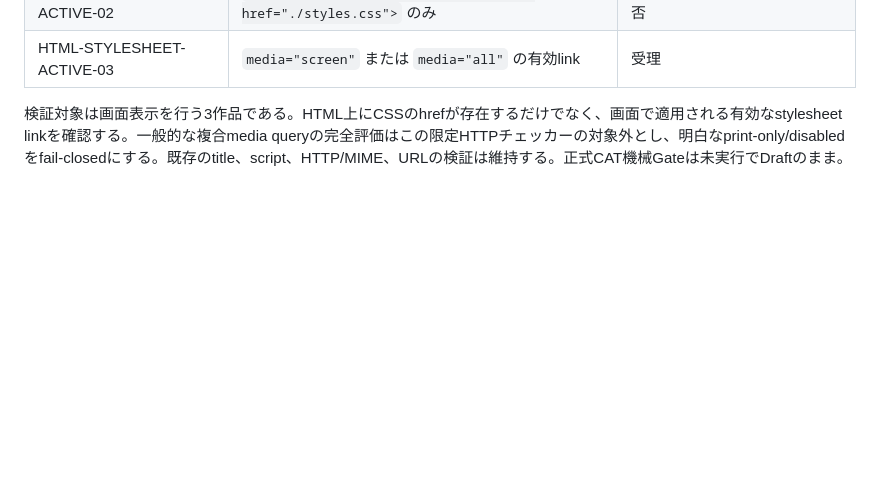
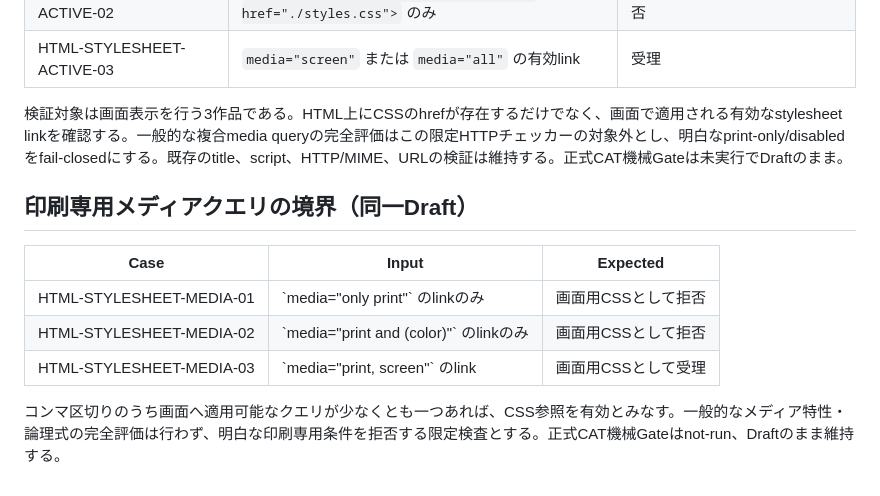
Before and after one commit to surumeneco/AIGameLabo, a Markdown page: docs/CAT-PAGES-LIVE-HTML-REFS-DRAFT.md, the part around the change. Rendered like a GitHub page; blank space fills up the shorter version.

Commit message:
docs: define print-only media query cases for live stylesheet check

```diff
--- a/docs/CAT-PAGES-LIVE-HTML-REFS-DRAFT.md
+++ b/docs/CAT-PAGES-LIVE-HTML-REFS-DRAFT.md
@@ -95,3 +95,14 @@ HTMLの `<base href>` は相対 `src` / `href` の実解決先を変える。テ
 | HTML-STYLESHEET-ACTIVE-03 | `media="screen"` または `media="all"` の有効link | 受理 |
 
 検証対象は画面表示を行う3作品である。HTML上にCSSのhrefが存在するだけでなく、画面で適用される有効なstylesheet linkを確認する。一般的な複合media queryの完全評価はこの限定HTTPチェッカーの対象外とし、明白なprint-only/disabledをfail-closedにする。既存のtitle、script、HTTP/MIME、URLの検証は維持する。正式CAT機械Gateは未実行でDraftのまま。
+
+
+## 印刷専用メディアクエリの境界（同一Draft）
+
+| Case | Input | Expected |
+| --- | --- | --- |
+| HTML-STYLESHEET-MEDIA-01 | \`media="only print"\` のlinkのみ | 画面用CSSとして拒否 |
+| HTML-STYLESHEET-MEDIA-02 | \`media="print and (color)"\` のlinkのみ | 画面用CSSとして拒否 |
+| HTML-STYLESHEET-MEDIA-03 | \`media="print, screen"\` のlink | 画面用CSSとして受理 |
+
+コンマ区切りのうち画面へ適用可能なクエリが少なくとも一つあれば、CSS参照を有効とみなす。一般的なメディア特性・論理式の完全評価は行わず、明白な印刷専用条件を拒否する限定検査とする。正式CAT機械Gateはnot-run、Draftのまま維持する。
```
